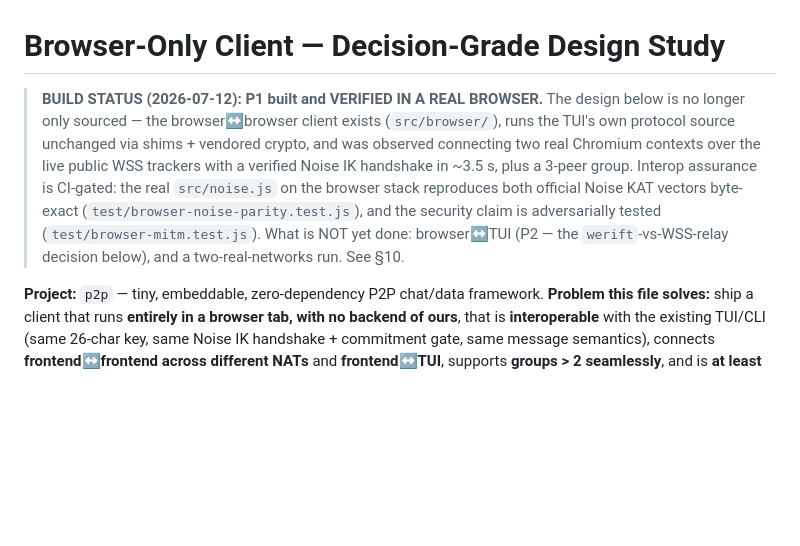
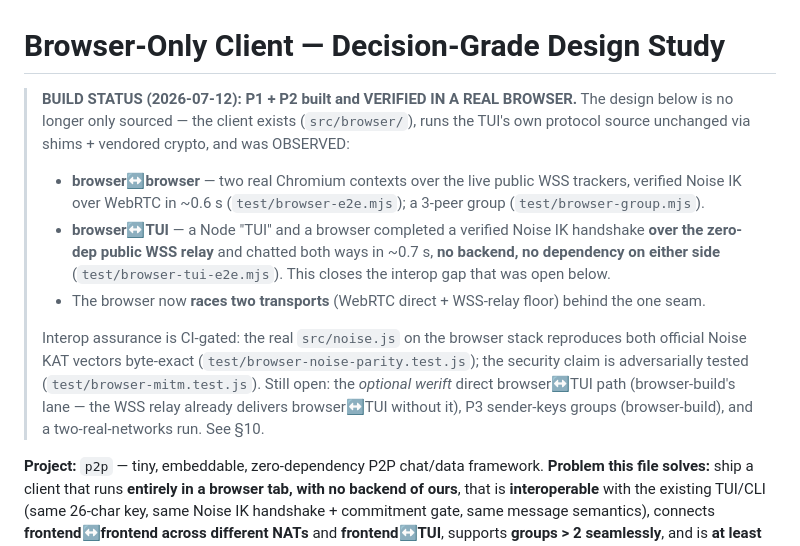
Before and after one commit to fire17/p2p, a Markdown page: research/browser-client.md, the part around the change. Rendered like a GitHub page; blank space fills up the shorter version.

```diff
--- a/research/browser-client.md
+++ b/research/browser-client.md
@@ -1,13 +1,20 @@
 # Browser-Only Client — Decision-Grade Design Study
 
-> **BUILD STATUS (2026-07-12): P1 built and VERIFIED IN A REAL BROWSER.** The design below is no
-> longer only sourced — the browser↔browser client exists (`src/browser/`), runs the TUI's own
-> protocol source unchanged via shims + vendored crypto, and was observed connecting two real
-> Chromium contexts over the live public WSS trackers with a verified Noise IK handshake in ~3.5 s,
-> plus a 3-peer group. Interop assurance is CI-gated: the real `src/noise.js` on the browser stack
-> reproduces both official Noise KAT vectors byte-exact (`test/browser-noise-parity.test.js`), and
-> the security claim is adversarially tested (`test/browser-mitm.test.js`). What is NOT yet done:
-> browser↔TUI (P2 — the `werift`-vs-WSS-relay decision below), and a two-real-networks run. See §10.
+> **BUILD STATUS (2026-07-12): P1 + P2 built and VERIFIED IN A REAL BROWSER.** The design below is
+> no longer only sourced — the client exists (`src/browser/`), runs the TUI's own protocol source
+> unchanged via shims + vendored crypto, and was OBSERVED:
+> - **browser↔browser** — two real Chromium contexts over the live public WSS trackers, verified
+>   Noise IK over WebRTC in ~0.6 s (`test/browser-e2e.mjs`); a 3-peer group (`test/browser-group.mjs`).
+> - **browser↔TUI** — a Node "TUI" and a browser completed a verified Noise IK handshake **over the
+>   zero-dep public WSS relay** and chatted both ways in ~0.7 s, **no backend, no dependency on
+>   either side** (`test/browser-tui-e2e.mjs`). This closes the interop gap that was open below.
+> - The browser now **races two transports** (WebRTC direct + WSS-relay floor) behind the one seam.
+>
+> Interop assurance is CI-gated: the real `src/noise.js` on the browser stack reproduces both
+> official Noise KAT vectors byte-exact (`test/browser-noise-parity.test.js`); the security claim is
+> adversarially tested (`test/browser-mitm.test.js`). Still open: the *optional werift* direct
+> browser↔TUI path (browser-build's lane — the WSS relay already delivers browser↔TUI without it),
+> P3 sender-keys groups (browser-build), and a two-real-networks run. See §10.
 
 **Project:** `p2p` — tiny, embeddable, zero-dependency P2P chat/data framework.
 **Problem this file solves:** ship a client that runs **entirely in a browser tab, with no backend
```
Also changed, not shown: docs/ACCEPTANCE-LOG.md (+23 -0 lines).
